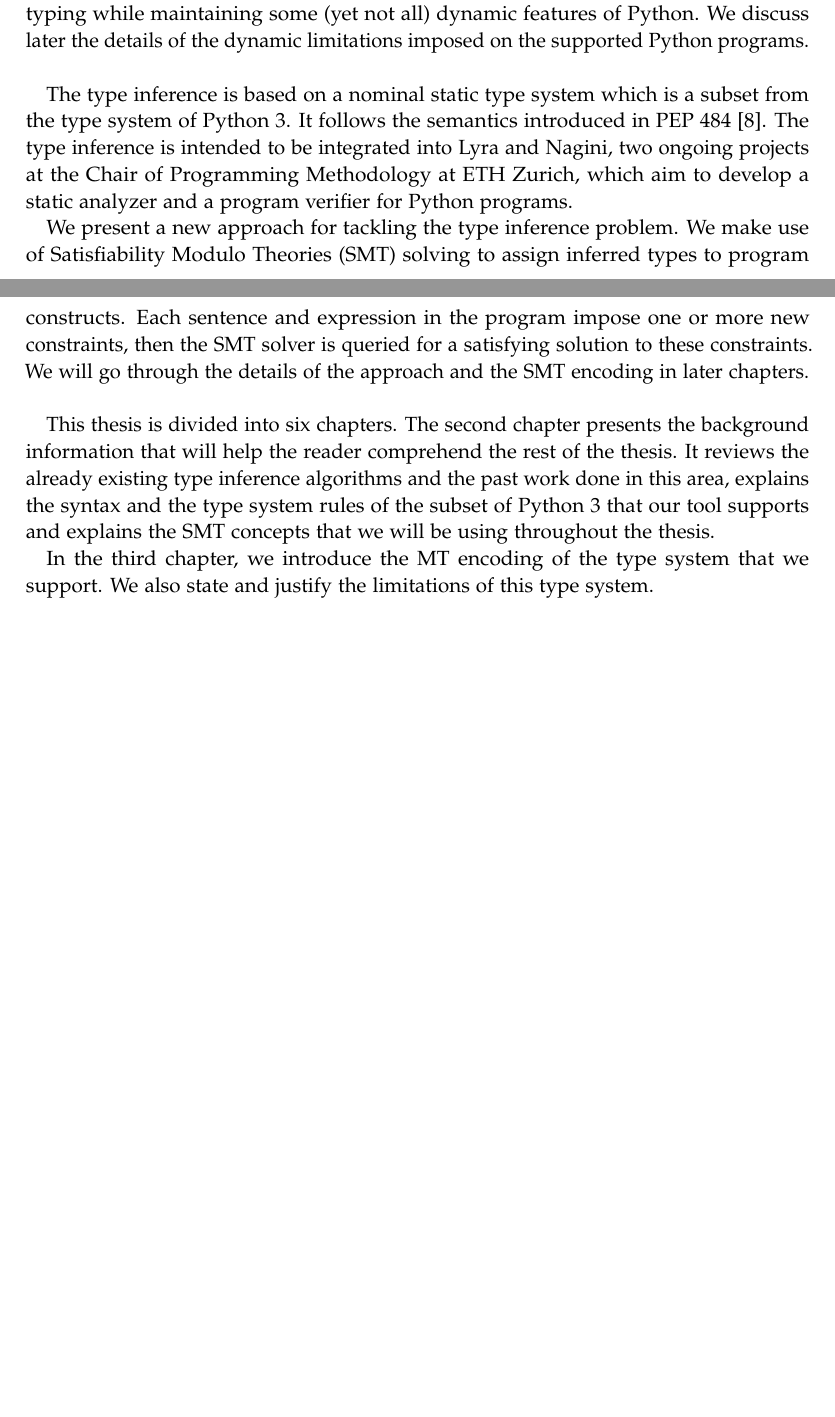
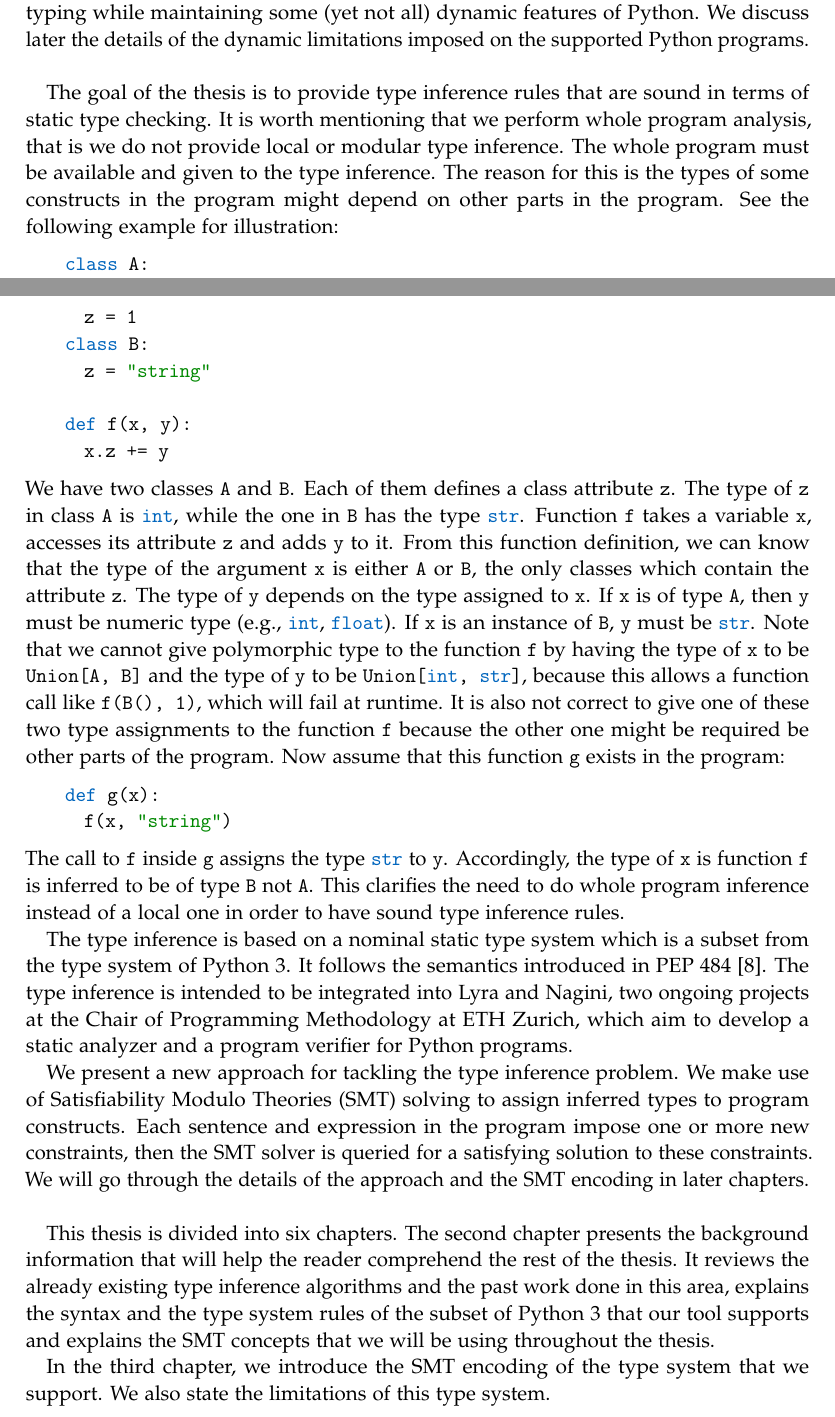
Before and after one commit to mostafa-abdullah/bachelor-thesis, a LaTeX thesis (main.tex, which reads chapters/1/main.tex): two parts of pages 7 and 8 of 77 before the commit and two parts of pages 7 and 8 of 78 after it, joined at a grey line, cut so that both start at the same text, the shorter picture padded with empty space. Compiled offline with pdfLaTeX.

Commit message:
Finished introduction

```diff
--- a/chapters/1/main.tex
+++ b/chapters/1/main.tex
@@ -20,11 +20,28 @@ The intention of the above program was to add the number \lstinline|2| to the va
 
 In this thesis, we are presenting a tool for static type inference and static type checking for a subset of Python 3. The aim of the tool is to gain the benefits of static typing while maintaining some (yet not all) dynamic features of Python. We discuss later the details of the dynamic limitations imposed on the supported Python programs.\\
 
+The goal of the thesis is to provide type inference rules that are sound in terms of static type checking. It is worth mentioning that we perform whole program analysis, that is we do not provide local or modular type inference. The whole program must be available and given to the type inference. The reason for this is the types of some constructs in the program might depend on other parts in the program. See the following example for illustration:
+\begin{lstlisting}
+class A:
+	z = 1
+class B:
+	z = "string"
+
+def f(x, y):
+	x.z += y
+\end{lstlisting}
+We have two classes \lstinline|A| and \lstinline|B|. Each of them defines a class attribute \lstinline|z|. The type of \lstinline|z| in class \lstinline|A| is \lstinline|int|, while the one in \lstinline|B| has the type \lstinline|str|. Function \lstinline|f| takes a variable \lstinline|x|, accesses its attribute \lstinline|z| and adds \lstinline|y| to it. From this function definition, we can know that the type of the argument \lstinline|x| is either \lstinline|A| or \lstinline|B|, the only classes which contain the attribute \lstinline|z|. The type of \lstinline|y| depends on the type assigned to \lstinline|x|. If \lstinline|x| is of type \lstinline|A|, then \lstinline|y| must be numeric type (e.g., \lstinline|int|, \lstinline|float|). If \lstinline|x| is an instance of \lstinline|B|, \lstinline|y| must be \lstinline|str|. Note that we cannot give polymorphic type to the function \lstinline|f| by having the type of \lstinline|x| to be \lstinline|Union[A, B]| and the type of \lstinline|y| to be \lstinline|Union[int, str]|, because this allows a function call like \lstinline|f(B(), 1)|, which will fail at runtime. It is also not correct to give one of these two type assignments to the function \lstinline|f| because the other one might be required be other parts of the program. Now assume that this function \lstinline|g| exists in the program:
+\begin{lstlisting}
+def g(x):
+	f(x, "string")
+\end{lstlisting}
+The call to \lstinline|f| inside \lstinline|g| assigns the type \lstinline|str| to \lstinline|y|. Accordingly, the type of \lstinline|x| is function \lstinline|f| is inferred to be of type \lstinline|B| not \lstinline|A|. This clarifies the need to do whole program inference instead of a local one in order to have sound type inference rules.
+
 The type inference is based on a nominal static type system which is a subset from the type system of Python 3. It follows the semantics introduced in PEP 484 \cite{484}. The type inference is intended to be integrated into Lyra and Nagini, two ongoing projects at the Chair of Programming Methodology at ETH Zurich, which aim to develop a static analyzer and a program verifier for Python programs.
 
 We present a new approach for tackling the type inference problem. We make use of Satisfiability Modulo Theories (SMT) solving to assign inferred types to program constructs. Each sentence and expression in the program impose one or more new constraints, then the SMT solver is queried for a satisfying solution to these constraints. We will go through the details of the approach and the SMT encoding in later chapters.\\
 
 This thesis is divided into six chapters. The second chapter presents the background information that will help the reader comprehend the rest of the thesis. It reviews the already existing type inference algorithms and the past work done in this area, explains the syntax and the type system rules of the subset of Python 3 that our tool supports and explains the SMT concepts that we will be using throughout the thesis.
 
-In the third chapter, we introduce the MT encoding of the type system that we support. We also state and justify the limitations of this type system.
+In the third chapter, we introduce the SMT encoding of the type system that we support. We also state the limitations of this type system.
 
```
Also changed, not shown: chapters/2/main.tex (+1 -1 lines), main.pdf, chapters/1/main.tex (6 more changed lines).
